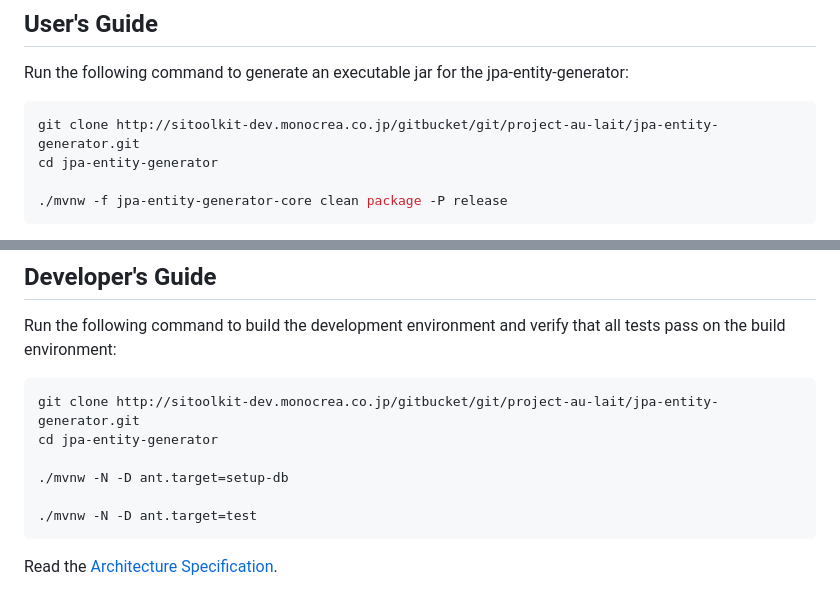
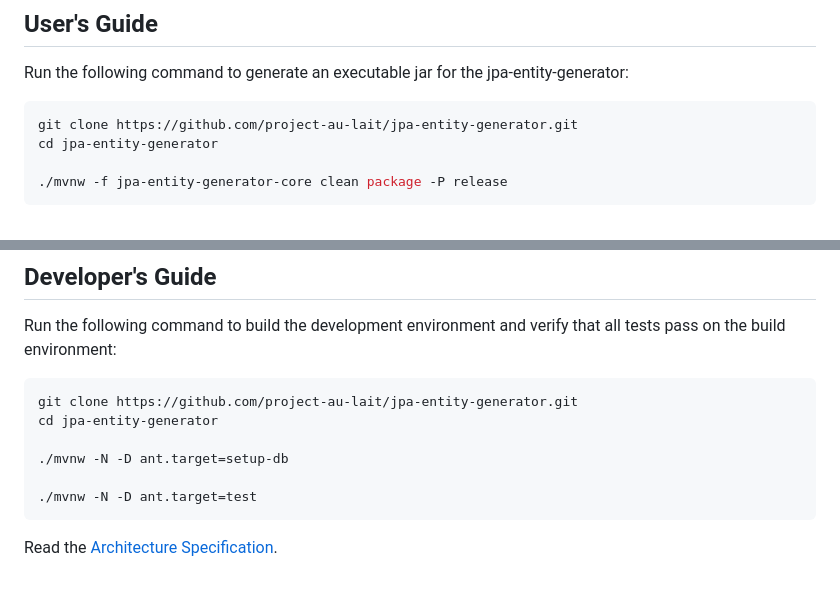
Before and after one commit to project-au-lait/jpa-entity-generator, a Markdown page: README.md, 2 parts joined by grey strips. Drawn GitHub-style.

Commit message:
Modify urls

````diff
--- a/README.md
+++ b/README.md
@@ -7,7 +7,7 @@ Jpa-entity-generator is a tool that reads DB table definitions and generates JPA
 Run the following command to generate an executable jar for the jpa-entity-generator:
 
 ```sh
-git clone http://sitoolkit-dev.monocrea.co.jp/gitbucket/git/project-au-lait/jpa-entity-generator.git
+git clone https://github.com/project-au-lait/jpa-entity-generator.git
 cd jpa-entity-generator
 
 ./mvnw -f jpa-entity-generator-core clean package -P release
@@ -118,7 +118,7 @@ MAVEN_OPTS=--add-exports=jdk.compiler/com.sun.tools.javac.api=ALL-UNNAMED --add-
 Run the following command to build the development environment and verify that all tests pass on the build environment:
 
 ```sh
-git clone http://sitoolkit-dev.monocrea.co.jp/gitbucket/git/project-au-lait/jpa-entity-generator.git
+git clone https://github.com/project-au-lait/jpa-entity-generator.git
 cd jpa-entity-generator
 
 ./mvnw -N -D ant.target=setup-db
````
Also changed, not shown: other parts of README.md (+1 -1 lines), 1 other file.
